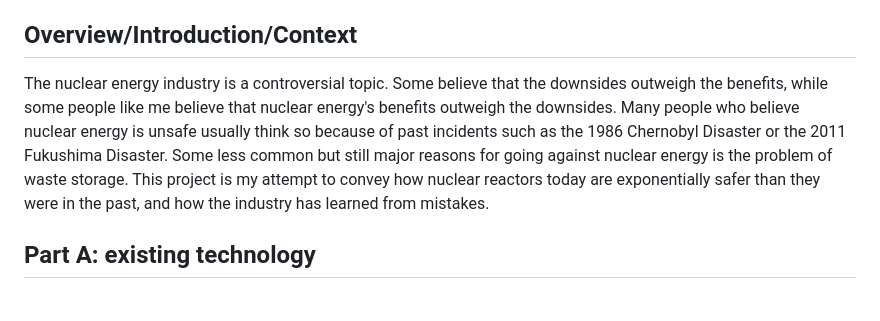
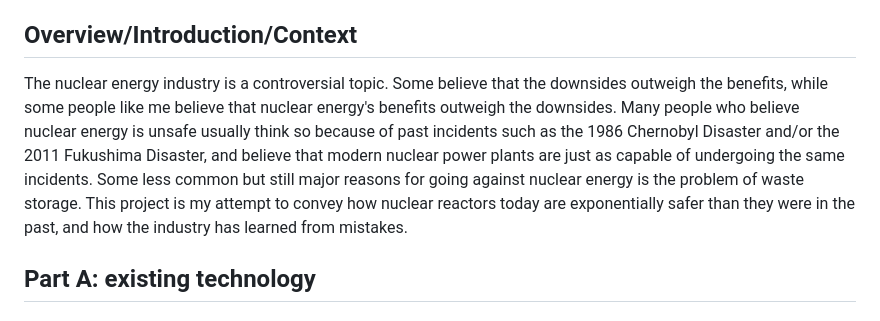
Before and after one commit to ewank7032/sep10-freedom-project, a Markdown page: prep/content.md, the part around the change. Rendered like a GitHub page.

```diff
--- a/prep/content.md
+++ b/prep/content.md
@@ -3,7 +3,7 @@ Topic: **Nuclear Energy Industry**
 
 ## Overview/Introduction/Context
 
-The nuclear energy industry is a controversial topic. Some believe that the downsides outweigh the benefits, while some people like me believe that nuclear energy's benefits outweigh the downsides. Many people who believe nuclear energy is unsafe usually think so because of past incidents such as the 1986 Chernobyl Disaster or the 2011 Fukushima Disaster. Some less common but still major reasons for going against nuclear energy is the problem of waste storage. This project is my attempt to convey how nuclear reactors today are exponentially safer than they were in the past, and how the industry has learned from mistakes.
+The nuclear energy industry is a controversial topic. Some believe that the downsides outweigh the benefits, while some people like me believe that nuclear energy's benefits outweigh the downsides. Many people who believe nuclear energy is unsafe usually think so because of past incidents such as the 1986 Chernobyl Disaster and/or the 2011 Fukushima Disaster, and believe that modern nuclear power plants are just as capable of undergoing the same incidents. Some less common but still major reasons for going against nuclear energy is the problem of waste storage. This project is my attempt to convey how nuclear reactors today are exponentially safer than they were in the past, and how the industry has learned from mistakes.
 
 ## Part A: existing technology
 ### Software
```
